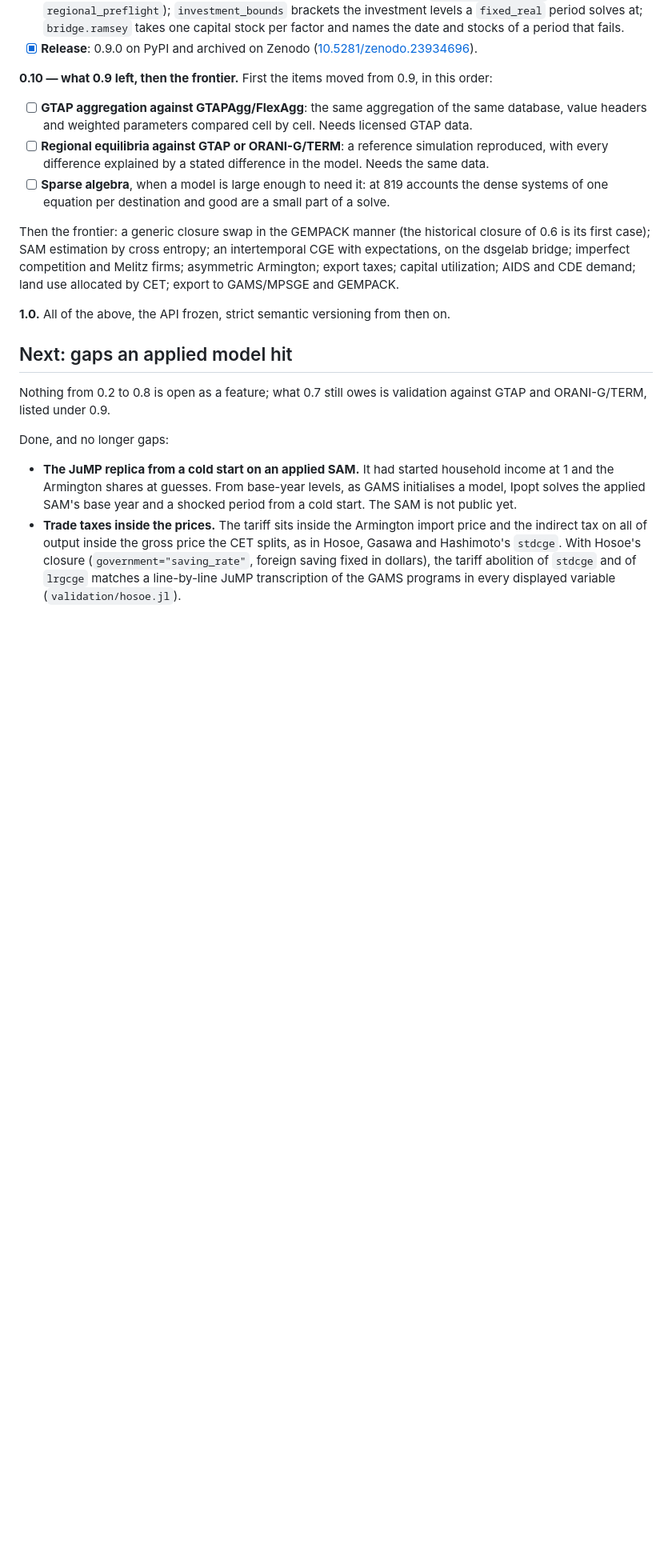
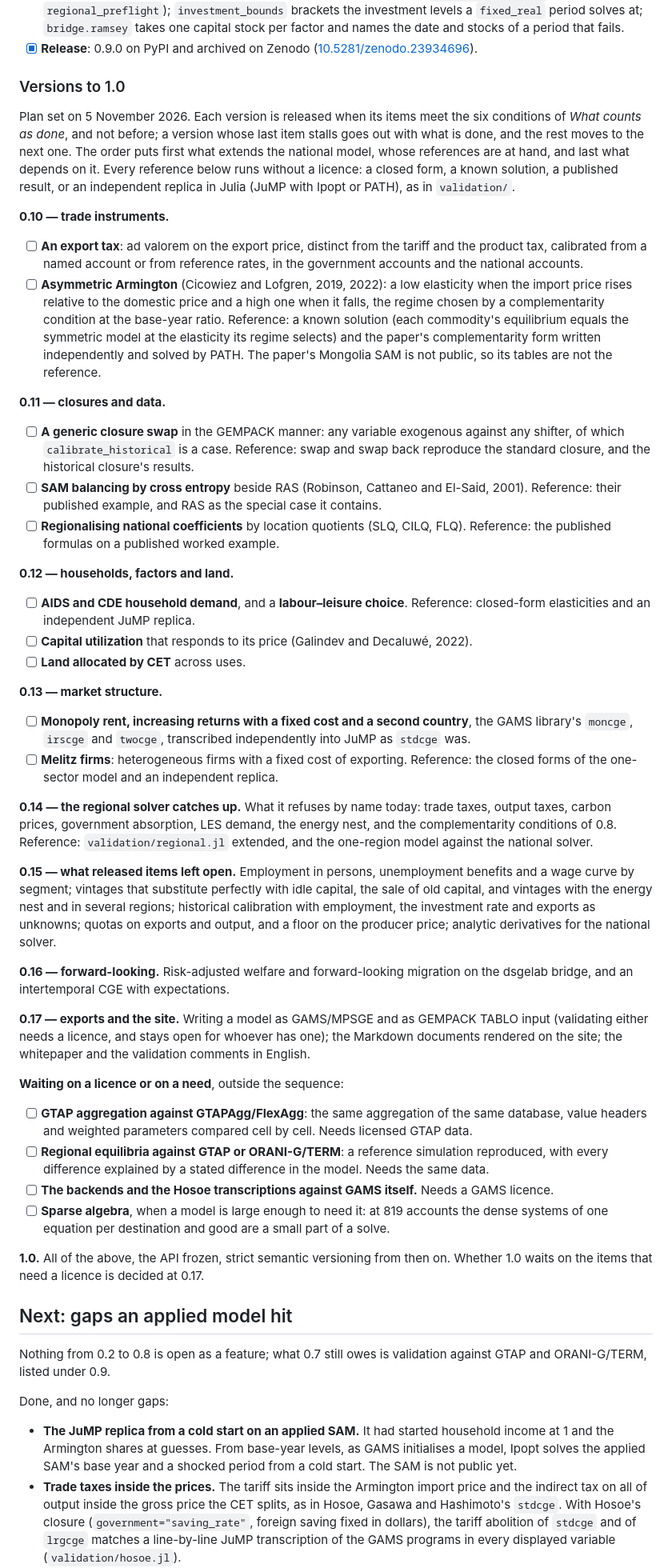
Before and after one commit to GustavoHM/cgelab, a Markdown page: ROADMAP.md, the part around one of its changes. Shown at 80% size. Drawn GitHub-style; blank space fills up the shorter version.

Commit message:
docs: a version plan from 0.10 to 1.0
Co-Authored-By: Claude Opus 5.5 <noreply@anthropic.com>

```diff
--- a/ROADMAP.md
+++ b/ROADMAP.md
@@ -273,22 +273,82 @@ GTAP data and sparse algebra moved to 0.10.
 - [x] **Release**: 0.9.0 on PyPI and archived on Zenodo
   ([10.5281/zenodo.23934696](https://doi.org/10.5281/zenodo.23934696)).
 
-**0.10 — what 0.9 left, then the frontier.** First the items moved from 0.9, in this order:
+### Versions to 1.0
+
+Plan set on 5 November 2026. Each version is released when its items meet the six conditions
+of *What counts as done*, and not before; a version whose last item stalls goes out with
+what is done, and the rest moves to the next one. The order puts first what extends the
+national model, whose references are at hand, and last what depends on it. Every reference
+below runs without a licence: a closed form, a known solution, a published result, or an
+independent replica in Julia (JuMP with Ipopt or PATH), as in `validation/`.
+
+**0.10 — trade instruments.**
+
+- [ ] **An export tax**: ad valorem on the export price, distinct from the tariff and the
+  product tax, calibrated from a named account or from reference rates, in the government
+  accounts and the national accounts.
+- [ ] **Asymmetric Armington** (Cicowiez and Lofgren, 2019, 2022): a low elasticity when the
+  import price rises relative to the domestic price and a high one when it falls, the regime
+  chosen by a complementarity condition at the base-year ratio. Reference: a known solution
+  (each commodity's equilibrium equals the symmetric model at the elasticity its regime
+  selects) and the paper's complementarity form written independently and solved by PATH.
+  The paper's Mongolia SAM is not public, so its tables are not the reference.
+
+**0.11 — closures and data.**
+
+- [ ] **A generic closure swap** in the GEMPACK manner: any variable exogenous against any
+  shifter, of which `calibrate_historical` is a case. Reference: swap and swap back reproduce
+  the standard closure, and the historical closure's results.
+- [ ] **SAM balancing by cross entropy** beside RAS (Robinson, Cattaneo and El-Said, 2001).
+  Reference: their published example, and RAS as the special case it contains.
+- [ ] **Regionalising national coefficients** by location quotients (SLQ, CILQ, FLQ). Reference:
+  the published formulas on a published worked example.
+
+**0.12 — households, factors and land.**
+
+- [ ] **AIDS and CDE household demand**, and a **labour–leisure choice**. Reference: closed-form
+  elasticities and an independent JuMP replica.
+- [ ] **Capital utilization** that responds to its price (Galindev and Decaluwé, 2022).
+- [ ] **Land allocated by CET** across uses.
+
+**0.13 — market structure.**
+
+- [ ] **Monopoly rent, increasing returns with a fixed cost and a second country**, the GAMS
+  library's `moncge`, `irscge` and `twocge`, transcribed independently into JuMP as `stdcge`
+  was.
+- [ ] **Melitz firms**: heterogeneous firms with a fixed cost of exporting. Reference: the
+  closed forms of the one-sector model and an independent replica.
+
+**0.14 — the regional solver catches up.** What it refuses by name today: trade taxes, output
+taxes, carbon prices, government absorption, LES demand, the energy nest, and the
+complementarity conditions of 0.8. Reference: `validation/regional.jl` extended, and the
+one-region model against the national solver.
+
+**0.15 — what released items left open.** Employment in persons, unemployment benefits and a
+wage curve by segment; vintages that substitute perfectly with idle capital, the sale of old
+capital, and vintages with the energy nest and in several regions; historical calibration with
+employment, the investment rate and exports as unknowns; quotas on exports and output, and a
+floor on the producer price; analytic derivatives for the national solver.
+
+**0.16 — forward-looking.** Risk-adjusted welfare and forward-looking migration on the
+dsgelab bridge, and an intertemporal CGE with expectations.
+
+**0.17 — exports and the site.** Writing a model as GAMS/MPSGE and as GEMPACK TABLO input
+(validating either needs a licence, and stays open for whoever has one); the Markdown
+documents rendered on the site; the whitepaper and the validation comments in English.
+
+**Waiting on a licence or on a need**, outside the sequence:
 
 - [ ] **GTAP aggregation against GTAPAgg/FlexAgg**: the same aggregation of the same database,
   value headers and weighted parameters compared cell by cell. Needs licensed GTAP data.
 - [ ] **Regional equilibria against GTAP or ORANI-G/TERM**: a reference simulation reproduced,
   with every difference explained by a stated difference in the model. Needs the same data.
+- [ ] **The backends and the Hosoe transcriptions against GAMS itself.** Needs a GAMS licence.
 - [ ] **Sparse algebra**, when a model is large enough to need it: at 819 accounts the dense
   systems of one equation per destination and good are a small part of a solve.
 
-Then the frontier: a generic closure swap in the GEMPACK manner (the historical closure of
-0.6 is its first case); SAM estimation by cross
-entropy; an intertemporal CGE with expectations, on the dsgelab bridge; imperfect competition
-and Melitz firms; asymmetric Armington; export taxes; capital utilization; AIDS and CDE demand;
-land use allocated by CET; export to GAMS/MPSGE and GEMPACK.
-
-**1.0.** All of the above, the API frozen, strict semantic versioning from then on.
+**1.0.** All of the above, the API frozen, strict semantic versioning from then on. Whether
+1.0 waits on the items that need a licence is decided at 0.17.
 
 ## Next: gaps an applied model hit
 
```
Also changed, not shown: other parts of ROADMAP.md (+4 -3 lines).
